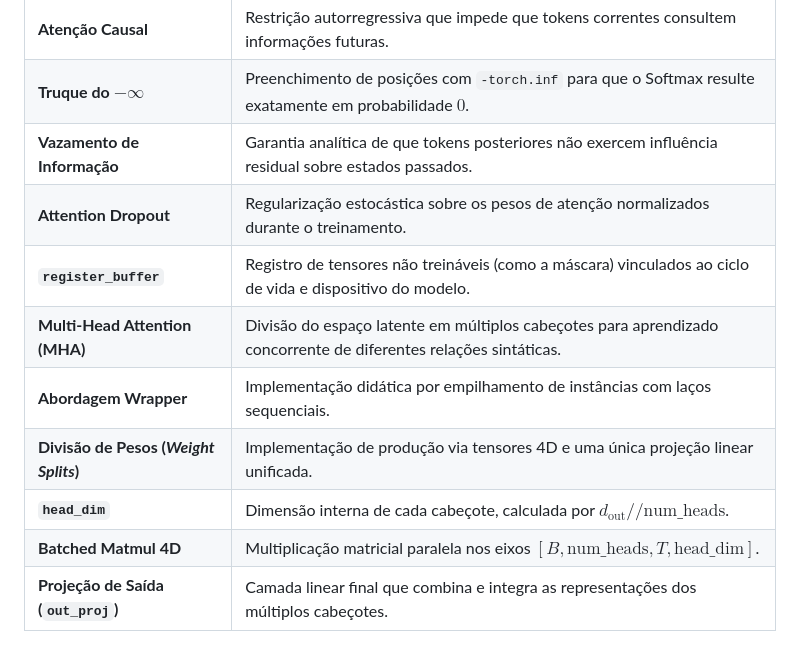
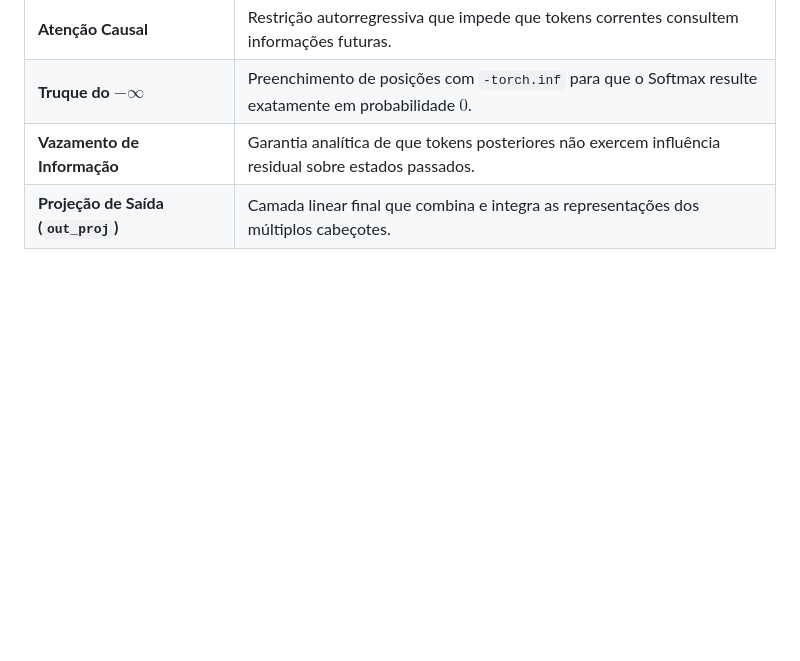
Before and after one commit to aCoruja/llm-from-scratch, a Markdown page: docs/sprint-3/README.md, the part around the change. Drawn GitHub-style; blank space fills up the shorter version.

Commit message:
sprint-3 Arrumado erro

```diff
--- a/docs/sprint-3/README.md
+++ b/docs/sprint-3/README.md
@@ -49,11 +49,4 @@ Onde:
 | **Atenção Causal** | Restrição autorregressiva que impede que tokens correntes consultem informações futuras. |
 | **Truque do $-\infty$** | Preenchimento de posições com `-torch.inf` para que o Softmax resulte exatamente em probabilidade $0$. |
 | **Vazamento de Informação** | Garantia analítica de que tokens posteriores não exercem influência residual sobre estados passados. |
-| **Attention Dropout** | Regularização estocástica sobre os pesos de atenção normalizados durante o treinamento. |
-| **`register_buffer`** | Registro de tensores não treináveis (como a máscara) vinculados ao ciclo de vida e dispositivo do modelo. |
-| **Multi-Head Attention (MHA)** | Divisão do espaço latente em múltiplos cabeçotes para aprendizado concorrente de diferentes relações sintáticas. |
-| **Abordagem Wrapper** | Implementação didática por empilhamento de instâncias com laços sequenciais. |
-| **Divisão de Pesos (*Weight Splits*)** | Implementação de produção via tensores 4D e uma única projeção linear unificada. |
-| **`head_dim`** | Dimensão interna de cada cabeçote, calculada por $d_{\text{out}} // \text{num\_heads}$. |
-| **Batched Matmul 4D** | Multiplicação matricial paralela nos eixos $[B, \text{num\_heads}, T, \text{head\_dim}]$. |
 | **Projeção de Saída (`out_proj`)** | Camada linear final que combina e integra as representações dos múltiplos cabeçotes. |
```
